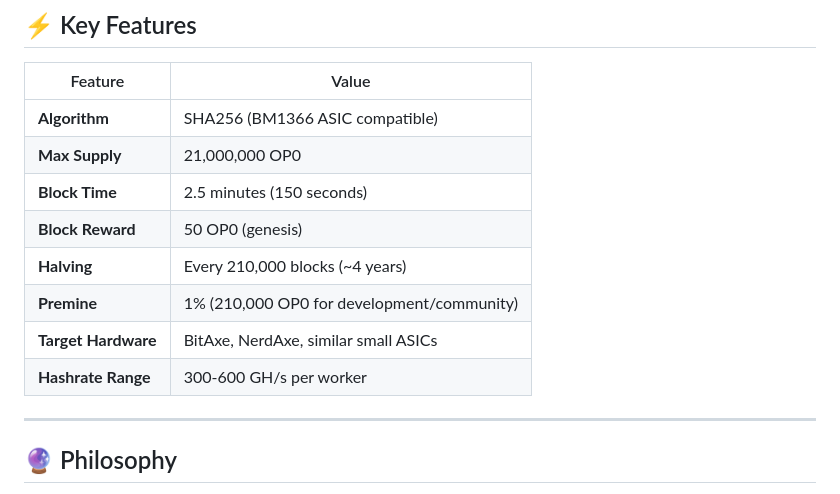
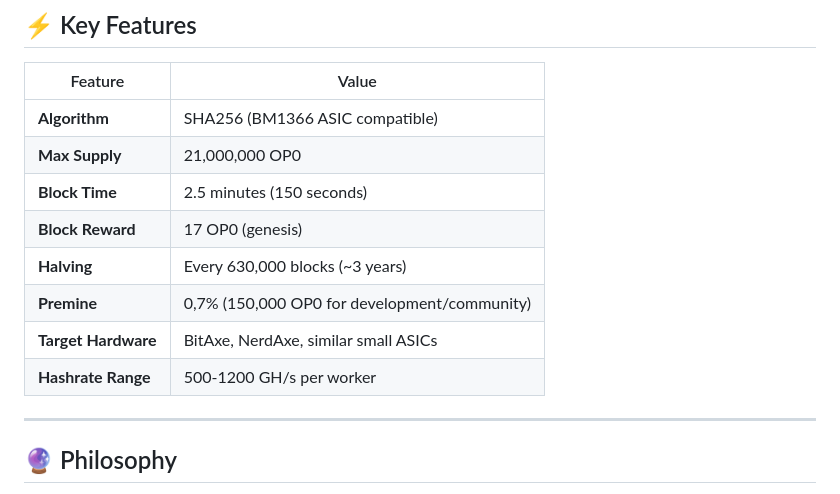
Before and after one commit to OperatorZero-Coin/operator-zero, a Markdown page: README.md, the part around the change. Rendered like a GitHub page.

```diff
--- a/README.md
+++ b/README.md
@@ -31,11 +31,11 @@ Operator Zero (OP0) is a **SHA256 cryptocurrency** designed EXCLUSIVELY for **sm
 | **Algorithm** | SHA256 (BM1366 ASIC compatible) |
 | **Max Supply** | 21,000,000 OP0 |
 | **Block Time** | 2.5 minutes (150 seconds) |
-| **Block Reward** | 50 OP0 (genesis) |
-| **Halving** | Every 210,000 blocks (~4 years) |
-| **Premine** | 1% (210,000 OP0 for development/community) |
+| **Block Reward** | 17 OP0 (genesis) |
+| **Halving** | Every 630,000 blocks (~3 years) |
+| **Premine** | 0,7% (150,000 OP0 for development/community) |
 | **Target Hardware** | BitAxe, NerdAxe, similar small ASICs |
-| **Hashrate Range** | 300-600 GH/s per worker |
+| **Hashrate Range** | 500-1200 GH/s per worker |
 
 ---
 
```
